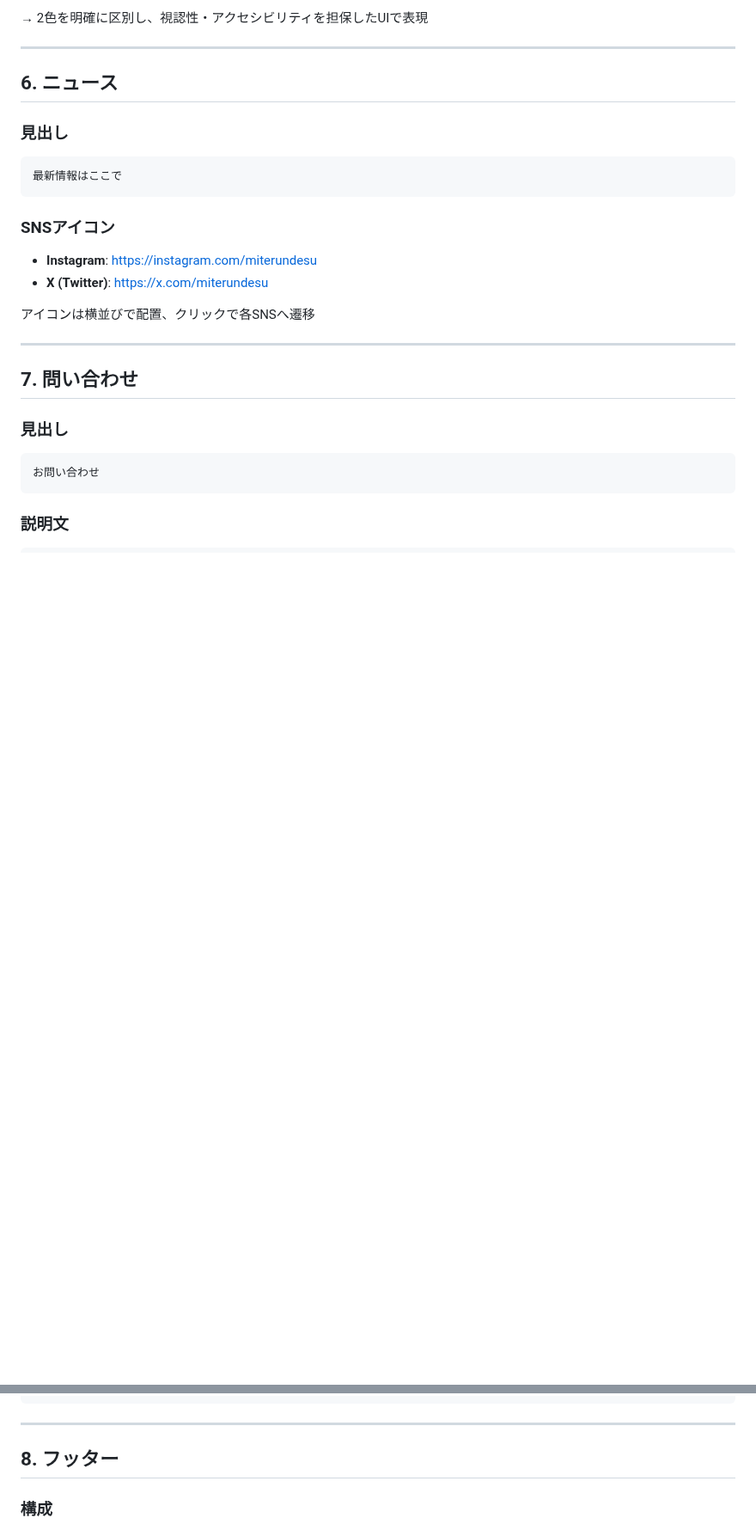
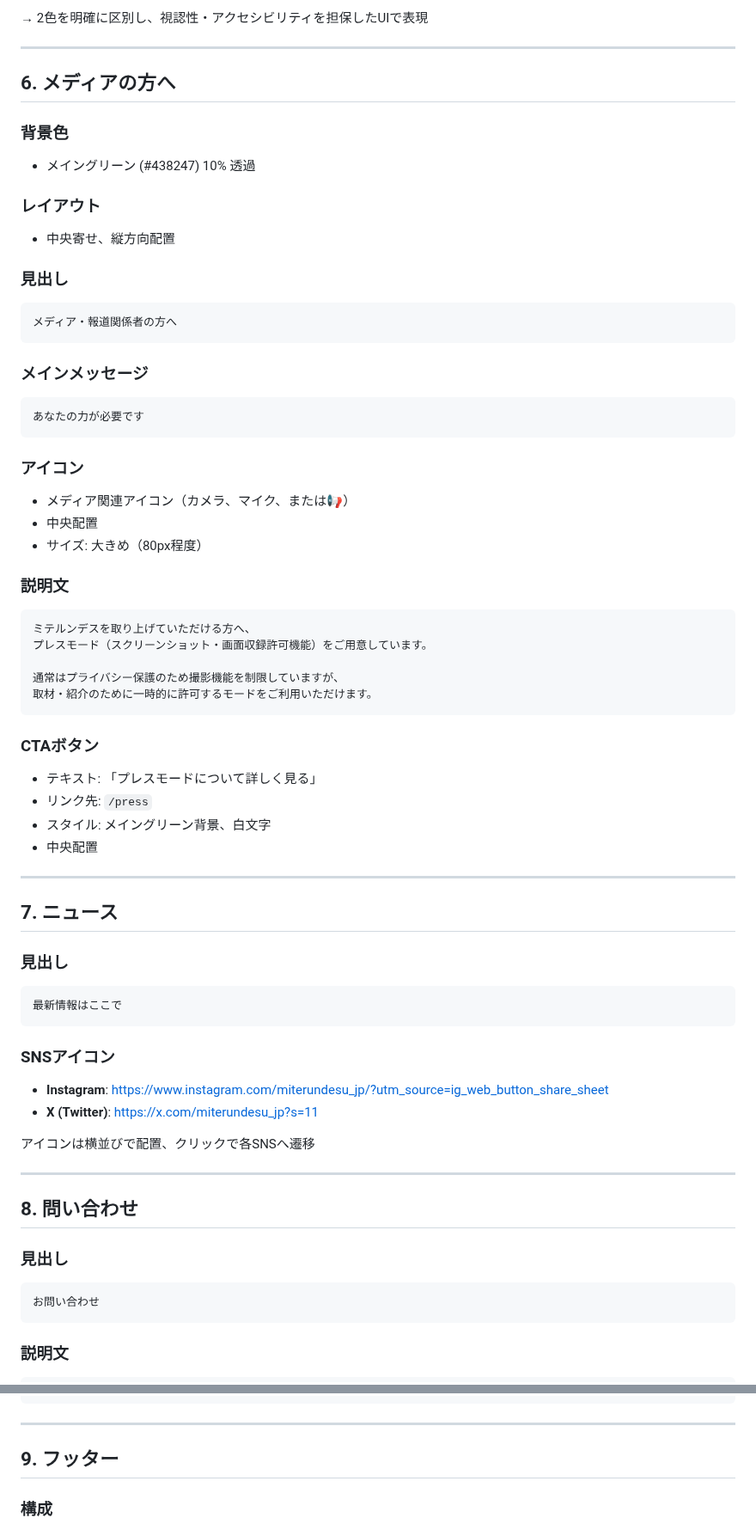
Before and after one commit to Gashin0601/miterundesu-site, a Markdown page: Document-WEB.md, 2 parts joined by grey strips. Shown at 86% size. Drawn GitHub-style; blank space fills up the shorter version.

````diff
--- a/Document-WEB.md
+++ b/Document-WEB.md
@@ -117,7 +117,47 @@
 
 ---
 
-## 6. ニュース
+## 6. メディアの方へ
+
+### 背景色
+- メイングリーン (#438247) 10% 透過
+
+### レイアウト
+- 中央寄せ、縦方向配置
+
+### 見出し
+```
+メディア・報道関係者の方へ
+```
+
+### メインメッセージ
+```
+あなたの力が必要です
+```
+
+### アイコン
+- メディア関連アイコン（カメラ、マイク、または📢）
+- 中央配置
+- サイズ: 大きめ（80px程度）
+
+### 説明文
+```
+ミテルンデスを取り上げていただける方へ、
+プレスモード（スクリーンショット・画面収録許可機能）をご用意しています。
+
+通常はプライバシー保護のため撮影機能を制限していますが、
+取材・紹介のために一時的に許可するモードをご利用いただけます。
+```
+
+### CTAボタン
+- テキスト: 「プレスモードについて詳しく見る」
+- リンク先: `/press`
+- スタイル: メイングリーン背景、白文字
+- 中央配置
+
+---
+
+## 7. ニュース
 
 ### 見出し
 
@@ -126,14 +166,14 @@
 ```
 
 ### SNSアイコン
-- **Instagram**: https://instagram.com/miterundesu
-- **X (Twitter)**: https://x.com/miterundesu
+- **Instagram**: https://www.instagram.com/miterundesu_jp/?utm_source=ig_web_button_share_sheet
+- **X (Twitter)**: https://x.com/miterundesu_jp?s=11
 
 アイコンは横並びで配置、クリックで各SNSへ遷移
 
 ---
 
-## 7. 問い合わせ
+## 8. 問い合わせ
 
 ### 見出し
 ```
@@ -207,7 +247,7 @@ https://miterundesu.jp
 
 ---
 
-## 8. フッター
+## 9. フッター
 
 ### 構成
 - **ロゴ**: ミテルンデスロゴ（中央または左寄せ）
````
Also changed, not shown: other parts of Document-WEB.md (+108 -20 lines).
